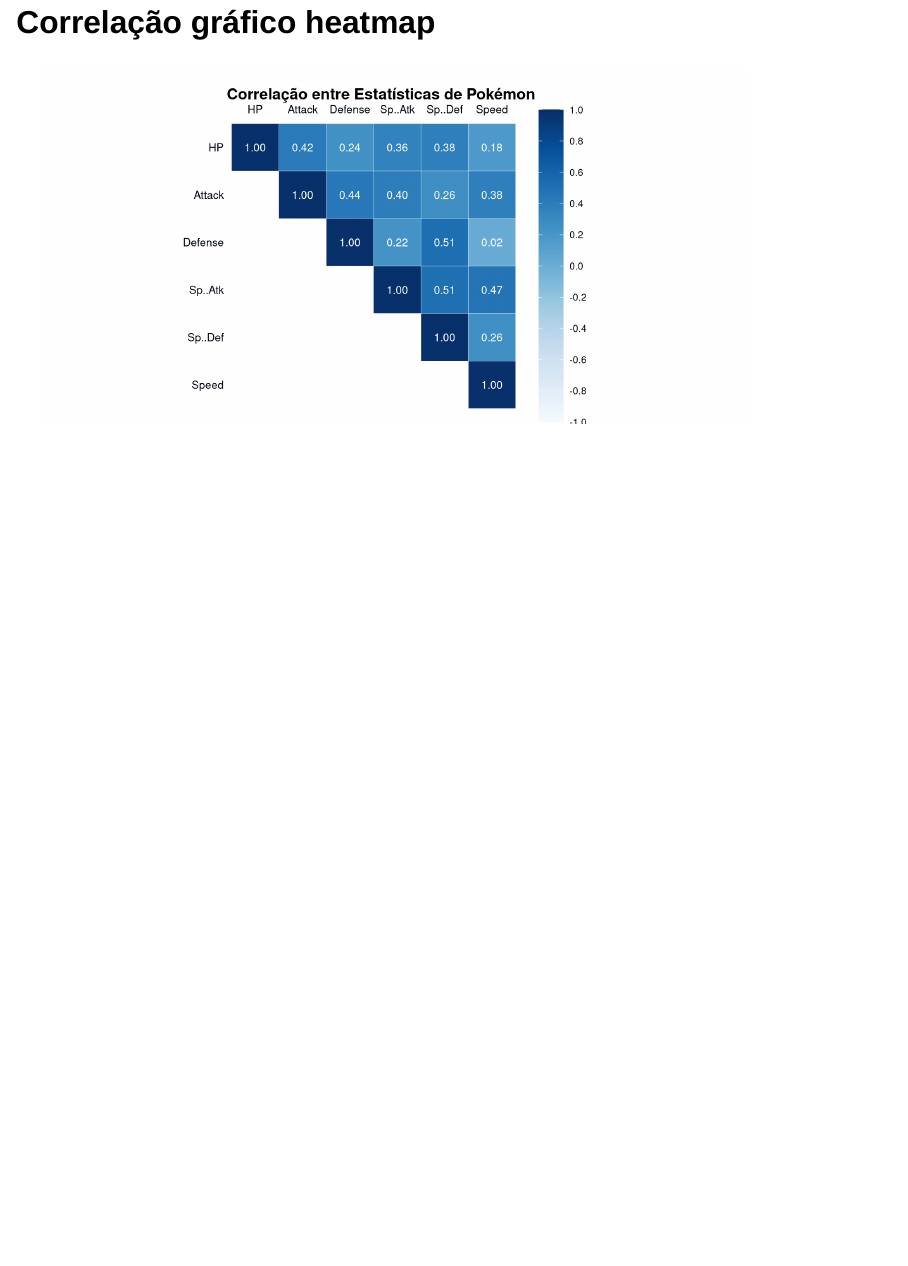
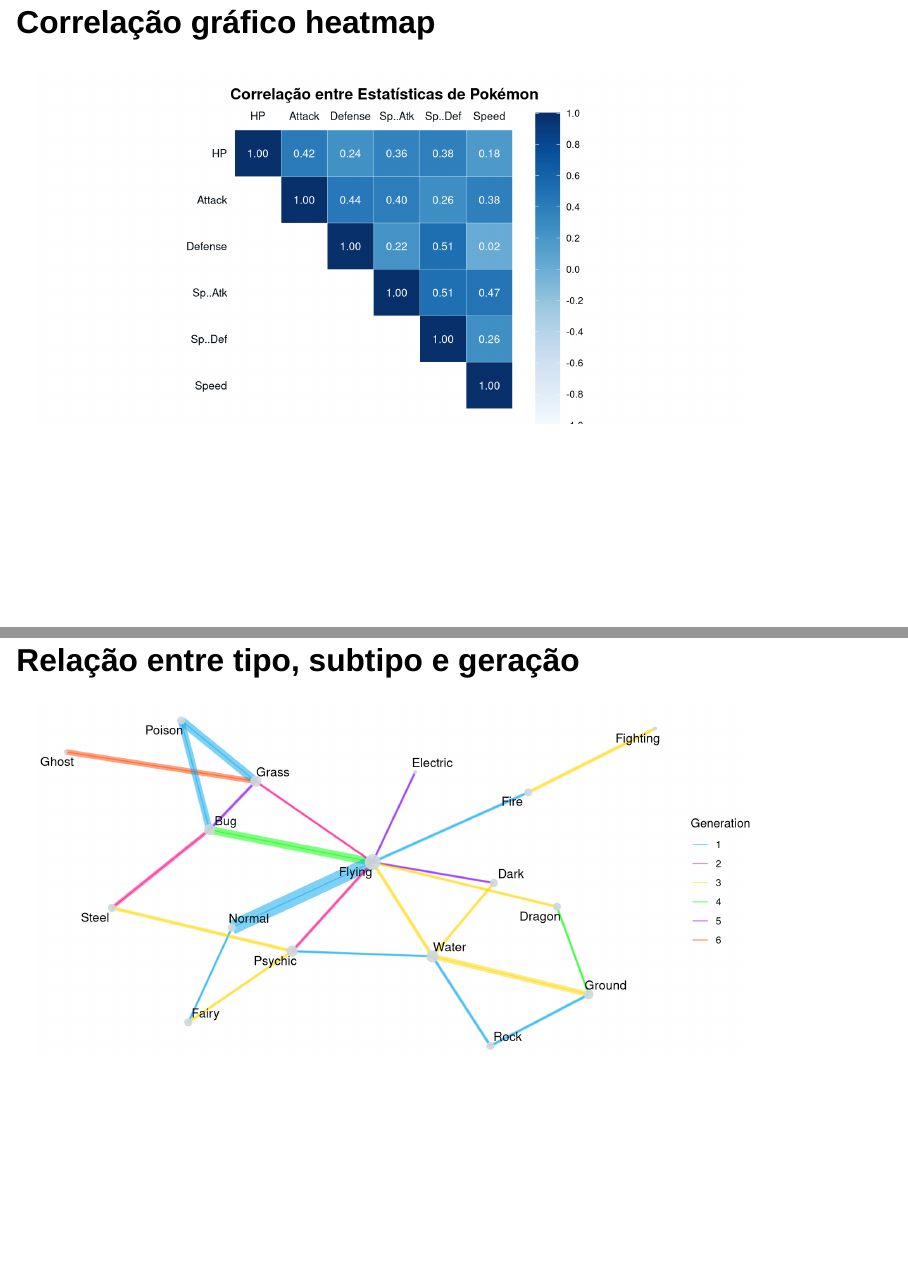
Before and after one commit to arend239/multivar_descritiva, a Quarto document (ppt_multivariada.qmd): page 8 of 8 before the commit and pages 8 and 9 of 9 after it, the two joined at a grey line. Rendered offline with R 4.5, knitr and Pandoc in place of Quarto, with nearby package versions; drawn as Slidy slides in place of the format the file asks for; code that draws random numbers runs with fixed seeds of ours.

Commit message:
Grafo analise var qualitativas

````diff
--- a/ppt_multivariada.qmd
+++ b/ppt_multivariada.qmd
@@ -133,3 +135,37 @@
   coord_fixed(ratio = 1)
 
 ```
+
+## Relação entre tipo, subtipo e geração
+
+```{r graph,warning=FALSE, message=FALSE}
+pikomon = dt %>%
+  filter(dt$Type.2 != "") # tirando os pikomon sem tipo 2
+
+edges = pikomon %>%
+  filter(!is.na(`Type.2`)) %>%
+  group_by(`Type.1`, `Type.2`) %>%
+  summarise(
+    n = n(),
+    Generation = names(which.max(table(Generation)))
+  ) %>%
+  filter(n >= 5) # tirando conexoes fracas
+
+graph = graph_from_data_frame(edges, directed = FALSE)
+
+cores_geracoes = c(
+  "1" = "#00A6ED", "2" = "#FF007F", "3" = "#FFD700",
+  "4" = "#00FF00", "5" = "#8000FF", "6" = "#FF4500"
+)
+
+ggraph(graph, layout = "kk") +
+  geom_edge_link(aes(width = n, color = Generation), alpha = 0.5,show.legend = FALSE) +
+  geom_edge_link(aes(color = Generation), alpha = 0.5) +
+  geom_node_point(aes(size = degree(graph), color = "#CFD8DC"), alpha = 0.9,show.legend = FALSE) +
+  geom_node_text(aes(label = name), size = 4, repel = TRUE) +
+  scale_edge_color_manual(values = cores_geracoes) +
+  scale_color_identity() +
+  theme_void()
+
+
+```
````
Also changed, not shown: ppt_multivariada.qmd (2 more changed lines).
